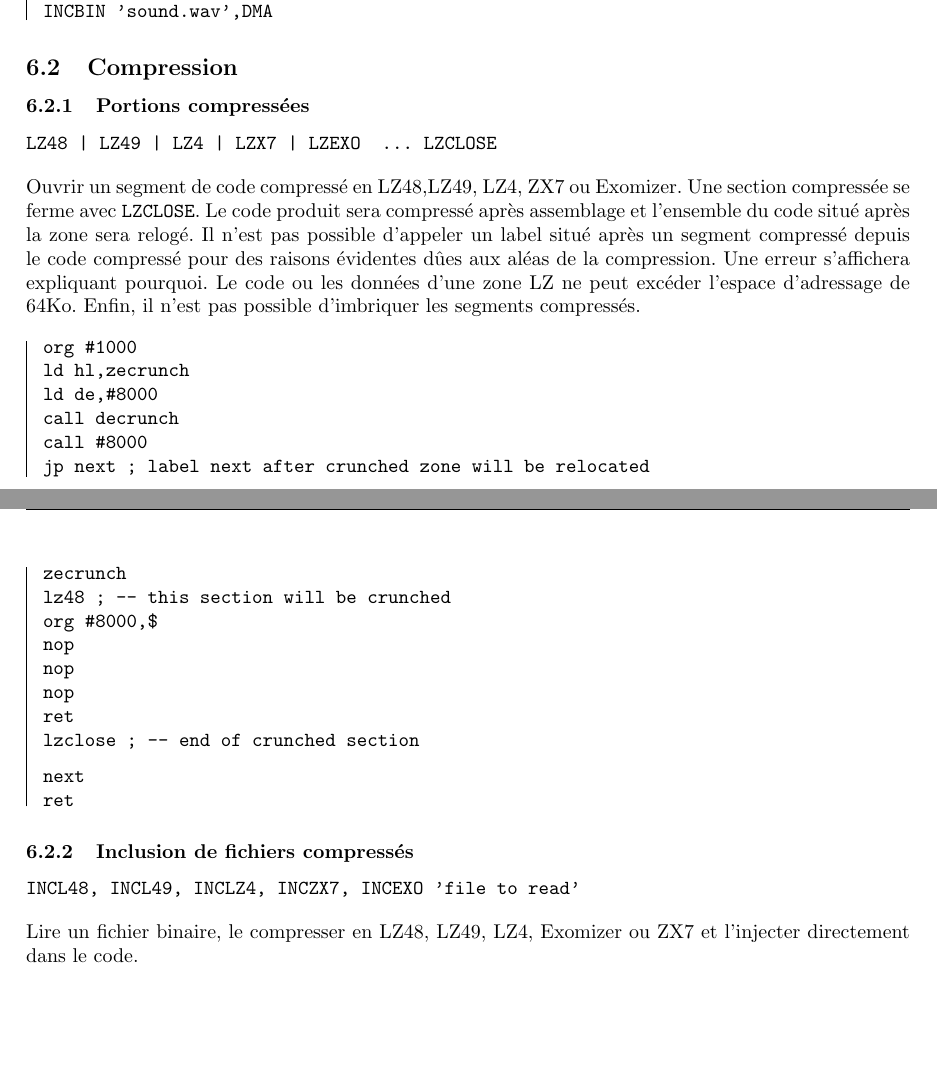
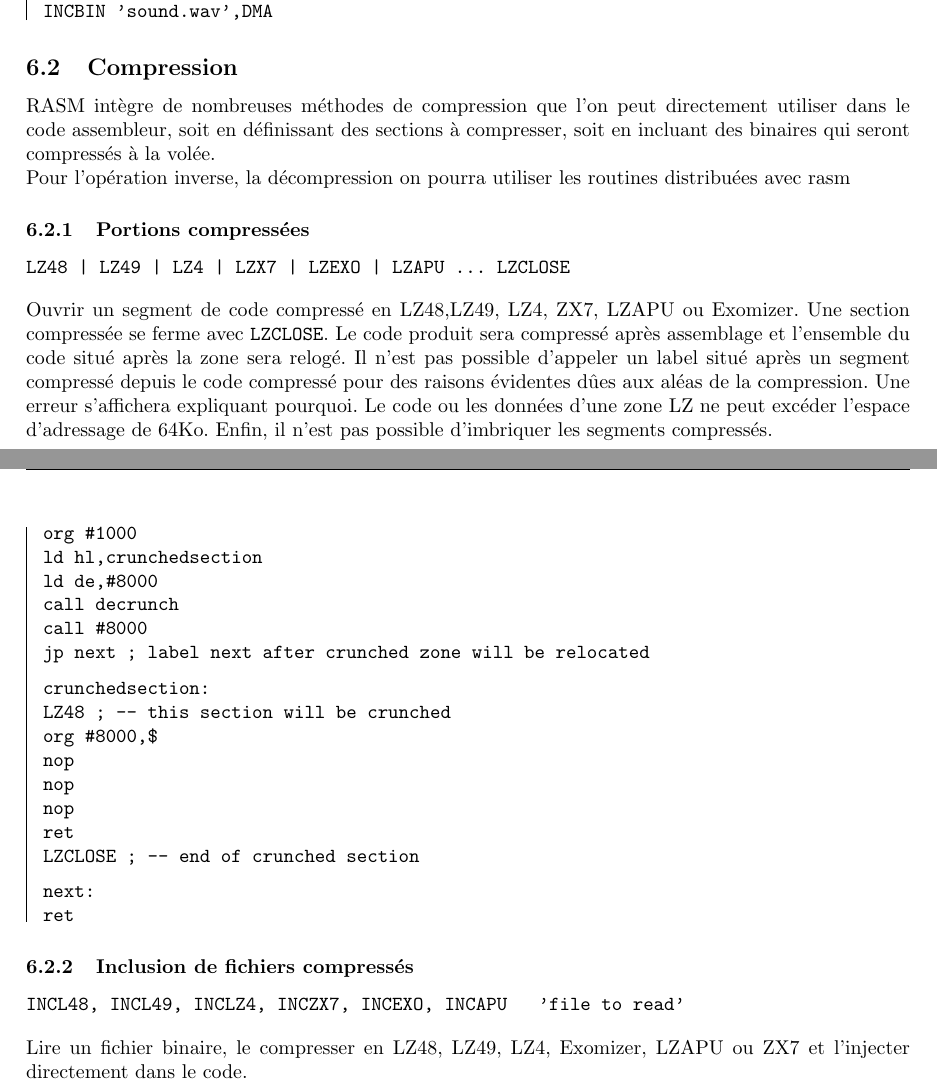
Before and after one commit to sikorama/rasm-doc, a LaTeX document (src/rasm_fr.tex, which reads src/crunched.tex): two parts of pages 26 and 27 of 48, joined at a grey line, cut so that both start at the same text, the shorter picture padded with empty space. Compiled offline with pdfLaTeX.

Commit message:
added APUltra cruncher support

```diff
--- a/src/crunched.tex
+++ b/src/crunched.tex
@@ -153,23 +153,28 @@ INCBIN 'sound.wav',DMA
 
 \subsection{\xlang{Compression}{Crunching}}
 
+\begin{xfr}
+RASM intègre de nombreuses méthodes de compression que l'on peut directement utiliser dans le code assembleur, soit en définissant des sections à compresser, soit en incluant des binaires qui seront compressés à la volée.
+
+Pour l'opération inverse, la décompression on pourra utiliser les routines distribuées avec rasm
+\end{xfr}
+
 \subsubsection{\xlang{Portions compressées}{Crunched Section}}
 \index{LZEX0}\index{LZCLOSE}\index{LZ48}\index{LZ49}\index{LZ4}\index{LZX7}
 \begin{verbatim}
-LZ48 | LZ49 | LZ4 | LZX7 | LZEXO  ... LZCLOSE
+LZ48 | LZ49 | LZ4 | LZX7 | LZEXO | LZAPU ... LZCLOSE
 \end{verbatim}
 
 \begin{xfr}
-Ouvrir un segment de code compressé en LZ48,LZ49, LZ4, ZX7 ou Exomizer. Une section compressée se ferme avec \texttt{LZCLOSE}.
+Ouvrir un segment de code compressé en LZ48,LZ49, LZ4, ZX7, LZAPU ou Exomizer. Une section compressée se ferme avec \texttt{LZCLOSE}.
 Le code produit sera compressé après assemblage et l'ensemble du code situé après la zone sera relogé.
 Il n'est pas possible d'appeler un label situé après un segment compressé depuis le code compressé pour des raisons évidentes dûes aux aléas de la compression. Une erreur s'affichera expliquant pourquoi.
 Le code ou les données d'une zone LZ ne peut excéder l'espace d'adressage de 64Ko. Enfin, il n'est pas possible d'imbriquer les segments compressés.
 
-
 \end{xfr}
 
 \begin{xen}
-Open a crunched section in LZ48,LZ49, LZ4, ZX7 or Exomizer. A LZ section is closed with \texttt{LZCLOSE}.
+Open a crunched section in LZ48,LZ49, LZ4, ZX7, LZAPU or Exomizer. A LZ section is closed with \texttt{LZCLOSE}.
 
 Generated code is crunched once it is assembled. The code following such a block is then relocated (labels, ...).
 
@@ -184,35 +189,34 @@ Example:
 
 \begin{code}
   org \#1000
-  ld hl,zecrunch
+  ld hl,crunchedsection
   ld de,\#8000
   call decrunch
   call \#8000
   jp next         ; label next after crunched zone will be relocated
 \medskip
-  zecrunch
-  lz48            ; -- this section will be crunched
+  crunchedsection:
+  LZ48            ; -- this section will be crunched
     org \#8000,\$
     nop
     nop
     nop
     ret
-  lzclose   ; -- end of crunched section
+  LZCLOSE   ; -- end of crunched section
 \medskip
-  next
+  next:
     ret
 \end{code}
 
 
-
-\subsubsection{\xlang{Inclusion de fichiers compressés}{Crunched Binaries}}\index{INCL48}\index{INCL49}\index{INCLZ4}\index{INCLEXO}\index{Exomizer}\index{INCZX7}
+\subsubsection{\xlang{Inclusion de fichiers compressés}{Crunched Binaries}}\index{INCL48}\index{INCL49}\index{INCLZ4}\index{INCLEXO}\index{Exomizer}\index{INCZX7}\index{APUltra}
 
 \begin{verbatim}
-INCL48, INCL49, INCLZ4, INCZX7, INCEXO 'file to read'
+INCL48, INCL49, INCLZ4, INCZX7, INCEXO, INCAPU   'file to read'
 \end{verbatim}
 
 \begin{xfr}
-Lire un fichier binaire, le compresser en LZ48, LZ49, LZ4, Exomizer ou ZX7 et l'injecter directement dans le code.
+Lire un fichier binaire, le compresser en LZ48, LZ49, LZ4, Exomizer, LZAPU  ou ZX7 et l'injecter directement dans le code.
 \end{xfr}
 
 \begin{xen}
```
